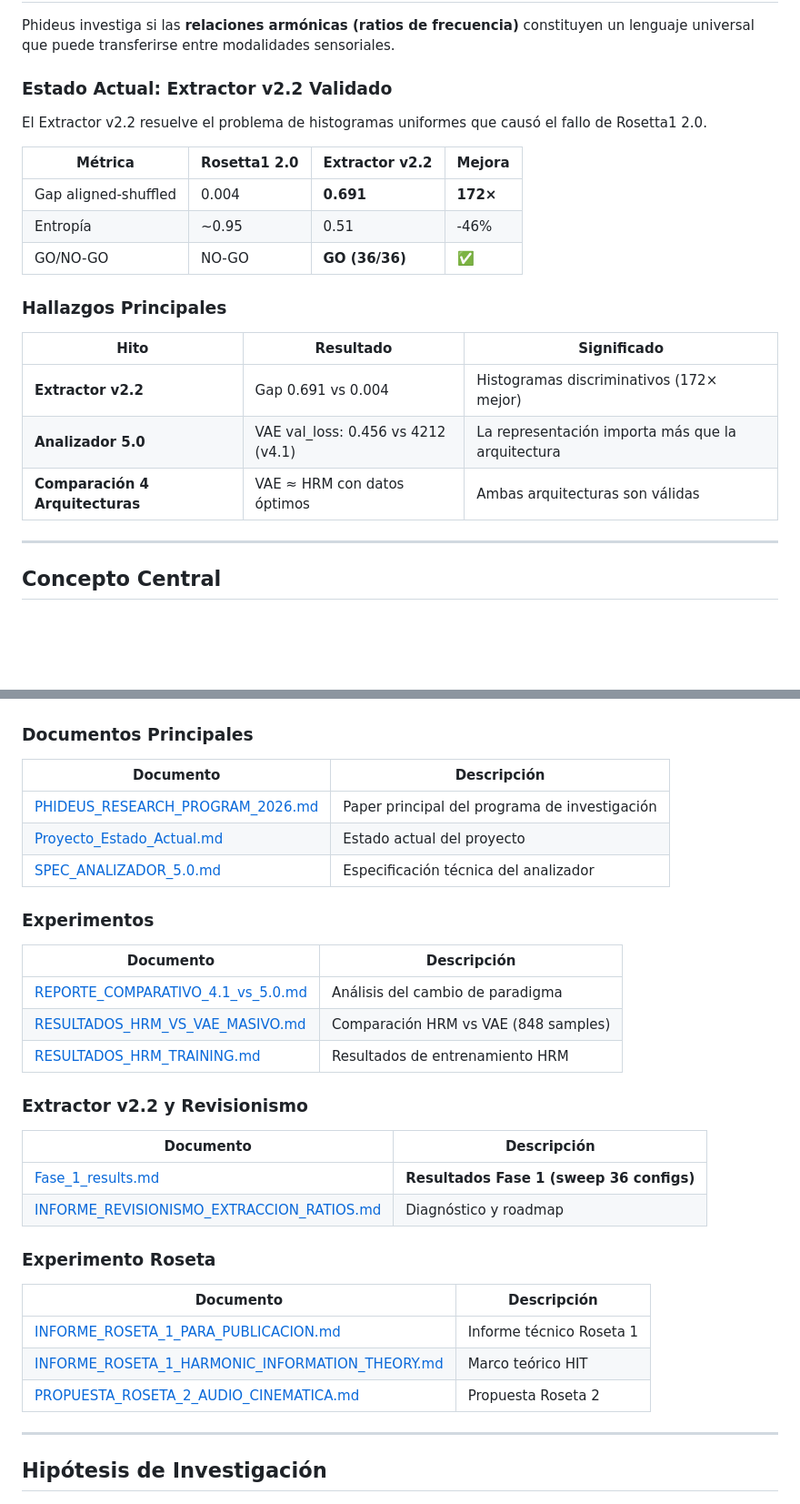
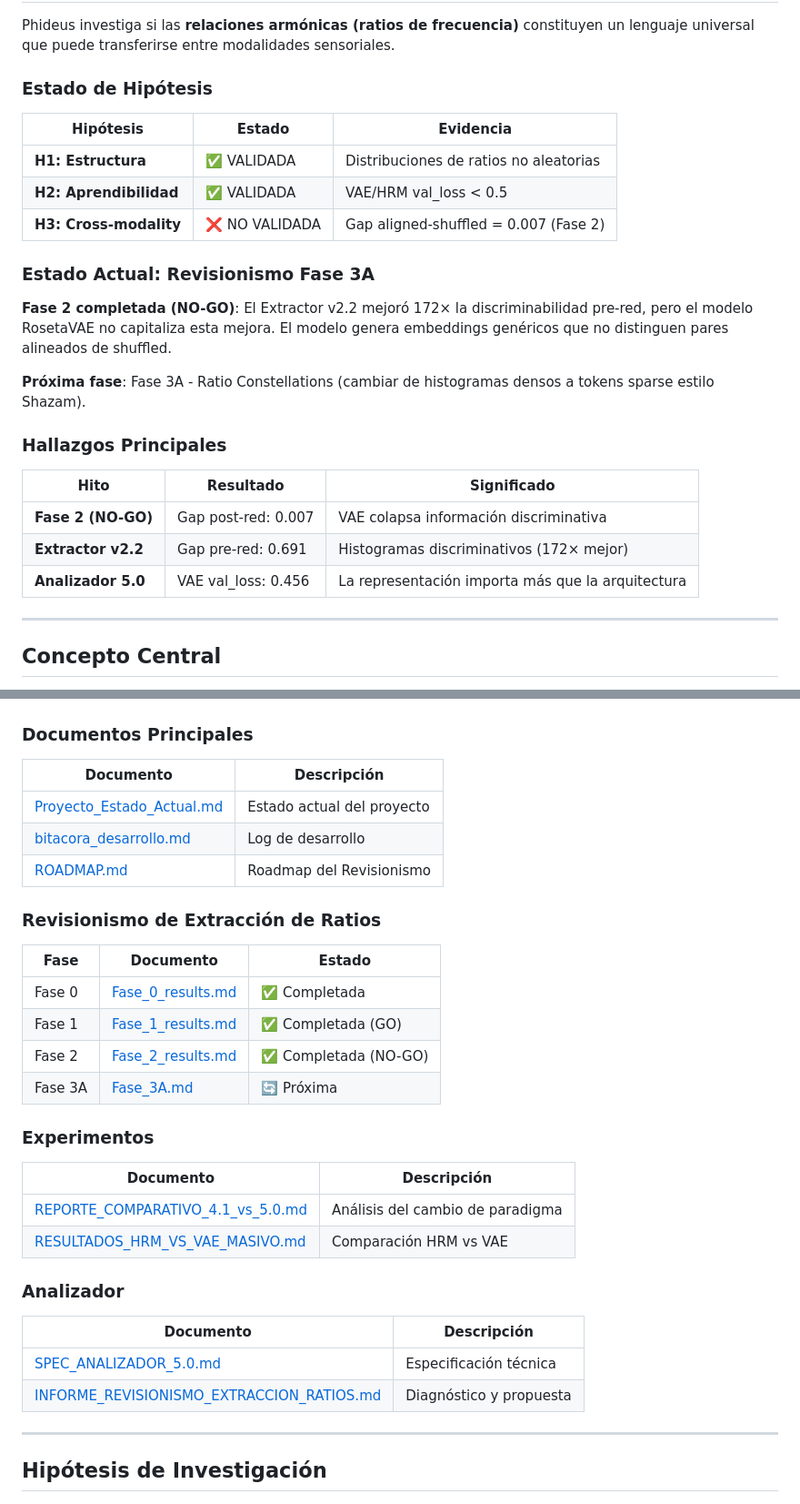
Before and after one commit to Mar-IA-no/Phideus, a Markdown page: README.md, 2 parts joined by grey strips. Shown at 91% size. Rendered like a GitHub page; blank space fills up the shorter version.

```diff
--- a/README.md
+++ b/README.md
@@ -8,23 +8,27 @@
 
 Phideus investiga si las **relaciones armónicas (ratios de frecuencia)** constituyen un lenguaje universal que puede transferirse entre modalidades sensoriales.
 
-### Estado Actual: Extractor v2.2 Validado
+### Estado de Hipótesis
 
-El Extractor v2.2 resuelve el problema de histogramas uniformes que causó el fallo de Rosetta1 2.0.
+| Hipótesis | Estado | Evidencia |
+|-----------|--------|-----------|
+| **H1: Estructura** | ✅ VALIDADA | Distribuciones de ratios no aleatorias |
+| **H2: Aprendibilidad** | ✅ VALIDADA | VAE/HRM val_loss < 0.5 |
+| **H3: Cross-modality** | ❌ NO VALIDADA | Gap aligned-shuffled = 0.007 (Fase 2) |
 
-| Métrica | Rosetta1 2.0 | Extractor v2.2 | Mejora |
-|---------|--------------|----------------|--------|
-| Gap aligned-shuffled | 0.004 | **0.691** | **172×** |
-| Entropía | ~0.95 | 0.51 | -46% |
-| GO/NO-GO | NO-GO | **GO (36/36)** | ✅ |
+### Estado Actual: Revisionismo Fase 3A
+
+**Fase 2 completada (NO-GO)**: El Extractor v2.2 mejoró 172× la discriminabilidad pre-red, pero el modelo RosetaVAE no capitaliza esta mejora. El modelo genera embeddings genéricos que no distinguen pares alineados de shuffled.
+
+**Próxima fase**: Fase 3A - Ratio Constellations (cambiar de histogramas densos a tokens sparse estilo Shazam).
 
 ### Hallazgos Principales
 
 | Hito | Resultado | Significado |
 |------|-----------|-------------|
-| **Extractor v2.2** | Gap 0.691 vs 0.004 | Histogramas discriminativos (172× mejor) |
-| **Analizador 5.0** | VAE val_loss: 0.456 vs 4212 (v4.1) | La representación importa más que la arquitectura |
-| **Comparación 4 Arquitecturas** | VAE ≈ HRM con datos óptimos | Ambas arquitecturas son válidas |
+| **Fase 2 (NO-GO)** | Gap post-red: 0.007 | VAE colapsa información discriminativa |
+| **Extractor v2.2** | Gap pre-red: 0.691 | Histogramas discriminativos (172× mejor) |
+| **Analizador 5.0** | VAE val_loss: 0.456 | La representación importa más que la arquitectura |
 
 ---
 
@@ -198,32 +206,32 @@ Modelo de razonamiento jerárquico para análisis armónico:
 
 | Documento | Descripción |
 |-----------|-------------|
-| [PHIDEUS_RESEARCH_PROGRAM_2026.md](Documents/PHIDEUS_RESEARCH_PROGRAM_2026.md) | Paper principal del programa de investigación |
 | [Proyecto_Estado_Actual.md](Documents/Proyecto_Estado_Actual.md) | Estado actual del proyecto |
-| [SPEC_ANALIZADOR_5.0.md](Documents/Analizador/SPEC_ANALIZADOR_5.0.md) | Especificación técnica del analizador |
+| [bitacora_desarrollo.md](Documents/bitacora_desarrollo.md) | Log de desarrollo |
+| [ROADMAP.md](Documents/Revisionismo/ROADMAP.md) | Roadmap del Revisionismo |
+
+### Revisionismo de Extracción de Ratios
+
+| Fase | Documento | Estado |
+|------|-----------|--------|
+| Fase 0 | [Fase_0_results.md](Documents/Revisionismo/Fase_0/Fase_0_results.md) | ✅ Completada |
+| Fase 1 | [Fase_1_results.md](Documents/Revisionismo/Fase_1/Fase_1_results.md) | ✅ Completada (GO) |
+| Fase 2 | [Fase_2_results.md](Documents/Revisionismo/Fase_2/Fase_2_results.md) | ✅ Completada (NO-GO) |
+| Fase 3A | [Fase_3A.md](Documents/Revisionismo/Fase_3A/Fase_3A.md) | 🔄 Próxima |
 
 ### Experimentos
 
 | Documento | Descripción |
 |-----------|-------------|
 | [REPORTE_COMPARATIVO_4.1_vs_5.0.md](Documents/Experimentos/REPORTE_COMPARATIVO_4.1_vs_5.0.md) | Análisis del cambio de paradigma |
-| [RESULTADOS_HRM_VS_VAE_MASIVO.md](Documents/Experimentos/RESULTADOS_HRM_VS_VAE_MASIVO.md) | Comparación HRM vs VAE (848 samples) |
-| [RESULTADOS_HRM_TRAINING.md](Documents/Experimentos/RESULTADOS_HRM_TRAINING.md) | Resultados de entrenamiento HRM |
+| [RESULTADOS_HRM_VS_VAE_MASIVO.md](Documents/Experimentos/RESULTADOS_HRM_VS_VAE_MASIVO.md) | Comparación HRM vs VAE |
 
-### Extractor v2.2 y Revisionismo
+### Analizador
 
 | Documento | Descripción |
 |-----------|-------------|
-| [Fase_1_results.md](Documents/Analizador/Fase_1_results.md) | **Resultados Fase 1 (sweep 36 configs)** |
-| [INFORME_REVISIONISMO_EXTRACCION_RATIOS.md](Documents/Analizador/Recursos/INFORME_REVISIONISMO_EXTRACCION_RATIOS.md) | Diagnóstico y roadmap |
-
-### Experimento Roseta
-
-| Documento | Descripción |
-|-----------|-------------|
-| [INFORME_ROSETA_1_PARA_PUBLICACION.md](Documents/Roseta/INFORME_ROSETA_1_PARA_PUBLICACION.md) | Informe técnico Roseta 1 |
-| [INFORME_ROSETA_1_HARMONIC_INFORMATION_THEORY.md](Documents/Roseta/INFORME_ROSETA_1_HARMONIC_INFORMATION_THEORY.md) | Marco teórico HIT |
-| [PROPUESTA_ROSETA_2_AUDIO_CINEMATICA.md](Documents/Roseta/PROPUESTA_ROSETA_2_AUDIO_CINEMATICA.md) | Propuesta Roseta 2 |
+| [SPEC_ANALIZADOR_5.0.md](Documents/Revisionismo/Analizador/SPEC_ANALIZADOR_5.0.md) | Especificación técnica |
+| [INFORME_REVISIONISMO_EXTRACCION_RATIOS.md](Documents/Revisionismo/Analizador/INFORME_REVISIONISMO_EXTRACCION_RATIOS.md) | Diagnóstico y propuesta |
 
 ---
 
```
Also changed, not shown: other parts of README.md (+43 -31 lines), Documents/Proyecto_Estado_Actual.md (+53 -40 lines).
